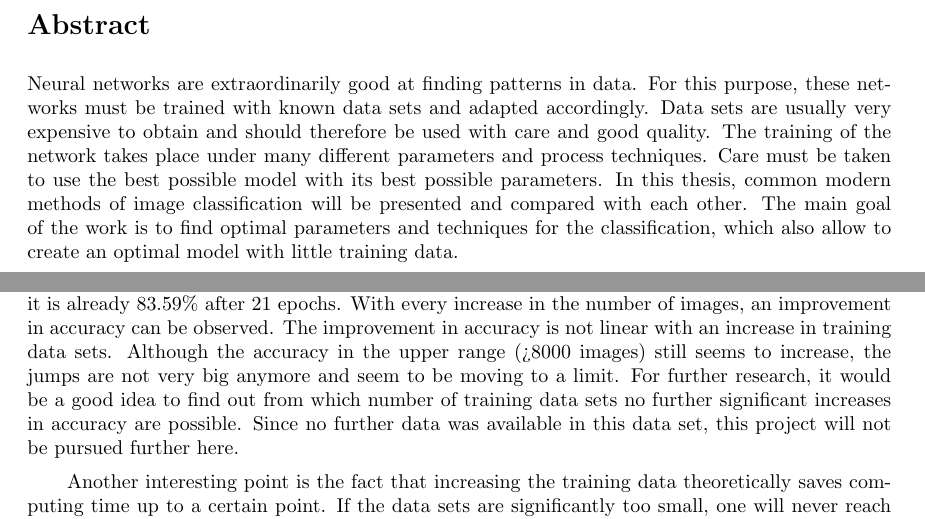
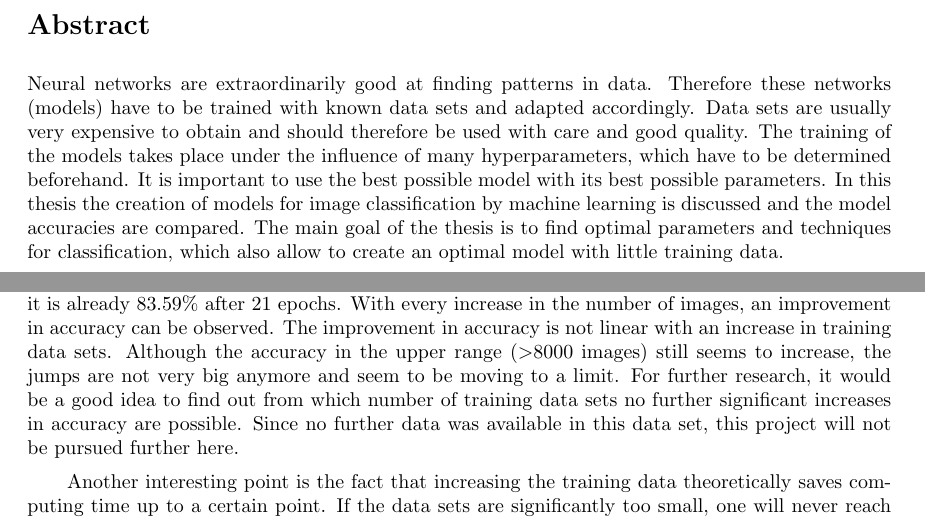
Before and after one commit to friends-of-ai/bachelor-thesis, a LaTeX document (main.tex): two parts of pages 3 and 23 of 38, joined at a grey line, cut so that both start at the same text. Compiled offline with pdfLaTeX.

Commit message:
text fixes

```diff
--- a/main.tex
+++ b/main.tex
@@ -156,8 +156,8 @@
 	% Abstract %
 	% -------------------- %
 	\section*{Abstract}
-		\de{Neuronale Netze sind außerordentlich gut darin Muster in Daten zu finden. Hierzu müssen diese Netze vorher mit bekannten Datensätzen trainiert und entsprechend angepasst werden. Datensätze sind meist sehr teuer in der Beschaffung und sollten deshalb mit Bedacht und guter Qualität eingesetzt werden. Das Training des Netzes findet unter von vielen verschiedenen Parametern und Verfahrenstechniken statt. Dabei ist darauf zu achten das bestmögliche Modell mit seinen bestmöglichen Parametern zu verwenden. In dieser Arbeit werden gängige moderne Methoden der Bildklassifikation vorgestellt und miteinander verglichen. Das Hauptziel der Arbeit ist es, optimale Parameter und Techniken für die Klassifikation zu finden, die es auch ermöglichen, mit wenig Trainingsdaten ein optimales Modell zu erstellen.}
-		\en{Neural networks are extraordinarily good at finding patterns in data. For this purpose, these networks must be trained with known data sets and adapted accordingly. Data sets are usually very expensive to obtain and should therefore be used with care and good quality. The training of the network takes place under many different parameters and process techniques. Care must be taken to use the best possible model with its best possible parameters. In this thesis, common modern methods of image classification will be presented and compared with each other. The main goal of the work is to find optimal parameters and techniques for the classification, which also allow to create an optimal model with little training data.}
+		\de{Neuronale Netze sind außerordentlich gut darin Muster in Daten zu finden. Hierzu müssen diese Netze (Modelle) vorher mit bekannten Datensätzen trainiert und entsprechend angepasst werden. Datensätze sind meist sehr teuer in der Beschaffung und sollten deshalb mit Bedacht und guter Qualität eingesetzt werden. Das Training der Modelle findet unter dem Einfluss vieler Hyperparametern statt, welche es vorher zu bestimmen gilt. Dabei ist darauf zu achten das bestmögliche Modell mit seinen bestmöglichen Parametern zu verwenden. In dieser Arbeit wird auf das Erstellen von Modellen für die Bildklassifikation mittels maschinellem Lernen eingegangen und es werden die Modellgenauigkeiten miteinander verglichen. Das Hauptziel der Arbeit ist es, optimale Parameter und Techniken für die Klassifikation zu finden, die es auch ermöglichen, mit wenig Trainingsdaten ein optimales Modell zu erstellen.}
+		\en{Neural networks are extraordinarily good at finding patterns in data. Therefore these networks (models) have to be trained with known data sets and adapted accordingly. Data sets are usually very expensive to obtain and should therefore be used with care and good quality. The training of the models takes place under the influence of many hyperparameters, which have to be determined beforehand. It is important to use the best possible model with its best possible parameters. In this thesis the creation of models for image classification by machine learning is discussed and the model accuracies are compared. The main goal of the thesis is to find optimal parameters and techniques for classification, which also allow to create an optimal model with little training data.}
 	\pagebreak
 
 
@@ -1218,8 +1218,8 @@
 					\label{fig:evaluation_number_train_files}
 				\end{figure}
 
-				\de{Wie erwartet hat die Anzahl der zu trainierenden Bilder einen entscheidenden Einfluß auf die Modellgenauigkeit. Während mit 500 Bildern eine Genauigkeit von 45,76\% erreicht werden kann, sind es mit fast 12000 Bildern schon 83,59\% nach 21 Epochen. Mit jeder Erhöhung der Bildanzahl kann man eine Verbesserung der Genauigkeit feststellen. Der Anstieg der Genauigkeit erfolgt nicht linear mit Zunahme der Trainingsdatensätze. Obwohl die Genauigkeit im oberen Bereich (>8000 Bilder) immer noch zu steigen scheint, so sind die Sprünge nicht mehr sehr groß und bewegen sich offenbar an eine Grenze. Für weitere Nachforschungen wäre es eine gute Idee, ab welcher Anzahl von Trainingsdatensätzen keine weiteren signifikanten Steigerungen in der Genauigkeiten mehr möglich sind. Da in diesem Datenset keine weiteren Daten mehr zur Verfügung standen, wird dieses Vorhaben hier nicht weiter verfolgt.}
-				\en{As expected, the number of images to be trained has a significant influence on the model accuracy. While with 500 images an accuracy of 45.76\% can be achieved, with almost 12000 images it is already 83.59\% after 21 epochs. With every increase in the number of images, an improvement in accuracy can be observed. The improvement in accuracy is not linear with an increase in training data sets. Although the accuracy in the upper range (>8000 images) still seems to increase, the jumps are not very big anymore and seem to be moving to a limit. For further research, it would be a good idea to find out from which number of training data sets no further significant increases in accuracy are possible. Since no further data was available in this data set, this project will not be pursued further here.}
+				\de{Wie erwartet hat die Anzahl der zu trainierenden Bilder einen entscheidenden Einfluß auf die Modellgenauigkeit. Während mit 500 Bildern eine Genauigkeit von 45,76\% erreicht werden kann, sind es mit fast 12000 Bildern schon 83,59\% nach 21 Epochen. Mit jeder Erhöhung der Bildanzahl kann man eine Verbesserung der Genauigkeit feststellen. Der Anstieg der Genauigkeit erfolgt nicht linear mit Zunahme der Trainingsdatensätze. Obwohl die Genauigkeit im oberen Bereich (\textgreater8000 Bilder) immer noch zu steigen scheint, so sind die Sprünge nicht mehr sehr groß und bewegen sich offenbar an eine Grenze. Für weitere Nachforschungen wäre es eine gute Idee, ab welcher Anzahl von Trainingsdatensätzen keine weiteren signifikanten Steigerungen in der Genauigkeiten mehr möglich sind. Da in diesem Datenset keine weiteren Daten mehr zur Verfügung standen, wird dieses Vorhaben hier nicht weiter verfolgt.}
+				\en{As expected, the number of images to be trained has a significant influence on the model accuracy. While with 500 images an accuracy of 45.76\% can be achieved, with almost 12000 images it is already 83.59\% after 21 epochs. With every increase in the number of images, an improvement in accuracy can be observed. The improvement in accuracy is not linear with an increase in training data sets. Although the accuracy in the upper range (\textgreater8000 images) still seems to increase, the jumps are not very big anymore and seem to be moving to a limit. For further research, it would be a good idea to find out from which number of training data sets no further significant increases in accuracy are possible. Since no further data was available in this data set, this project will not be pursued further here.}
 
 				\de{Ein weiterer interessanter Punkt ist die Tatsache, dass mit der Erhöhung der Trainingsdaten theoretisch bis zu einem gewissen Punkt Rechenzeit eingespart werden kann. Sind die Datensätze nämlich deutlich zu klein, so erreicht man während des Trainings niemals eine Genaugkeit, welche Modelle mit wesentlich mehr Daten schon mit der ersten Epoche erreichen und übersteigen. Deutlich zu sehen: Bei 1000 Bildern (orangene Linie) kommt man maximal auf eine Genauigkeit von 61,42\% nach 18 Epochen und ungefähr 20 Minuten Rechenzeit. Verwendet man die 10-fache Menge an Bildern (10000 Bilder - braune Linie), so erreicht man schon in der ersten Epoche nach sechseinhalb Minuten eine Genauigkeit von 68,1\%.}
 				\en{Another interesting point is the fact that increasing the training data theoretically saves computing time up to a certain point. If the data sets are significantly too small, one will never reach an accuracy during training, which models with much more data reach and exceed already with the first epoch. Clearly to see: With 1000 images (orange trace) you get a maximum accuracy of 61.42\% after 18 epochs and about 20 minutes of computing time. If one uses 10 times the amount of images (10000 images - brown trace), one reaches an accuracy of 68.1\% already in the first epoch after six and a half minutes.}
```
Also changed, not shown: main.pdf, main.tex (6 more changed lines).
